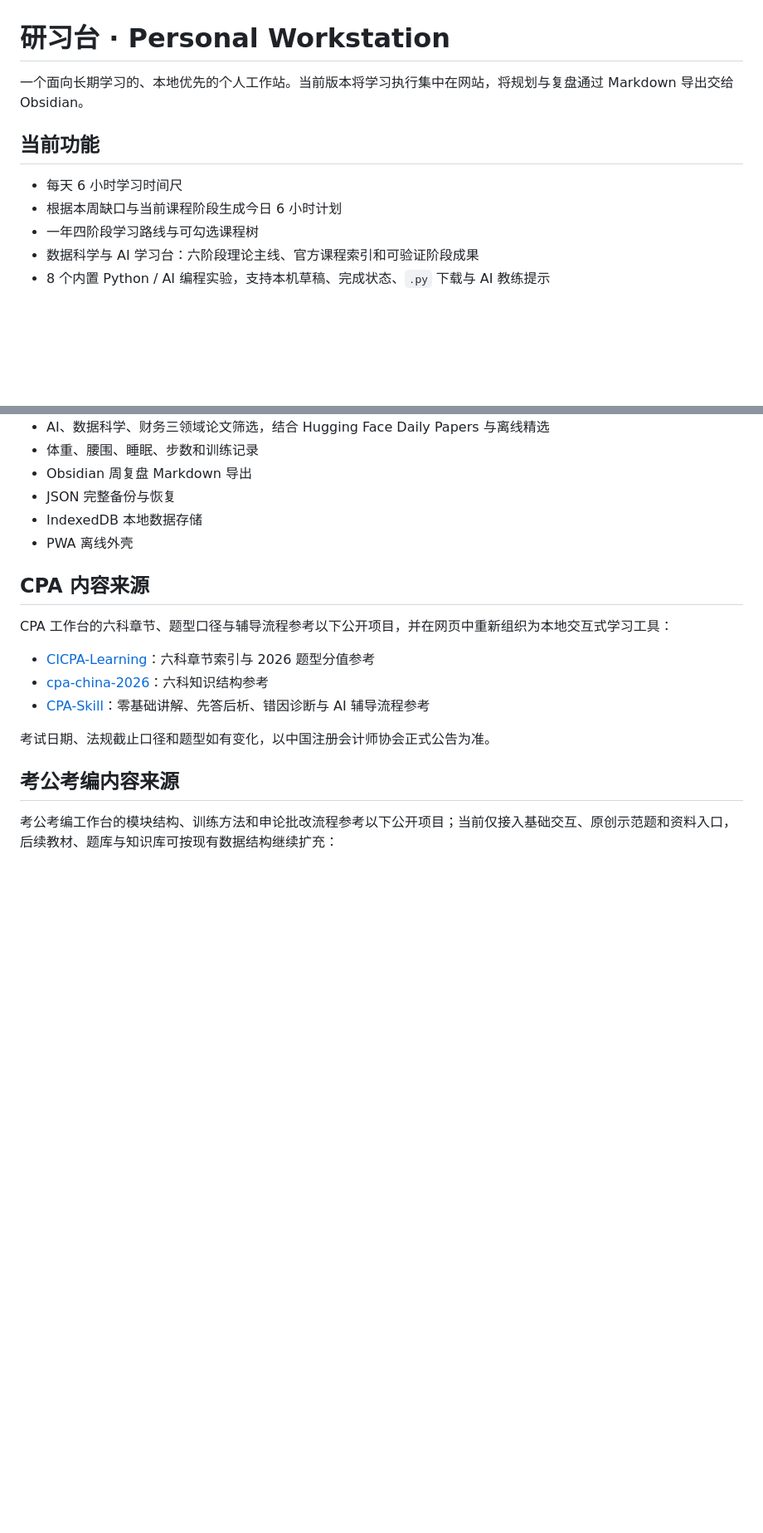
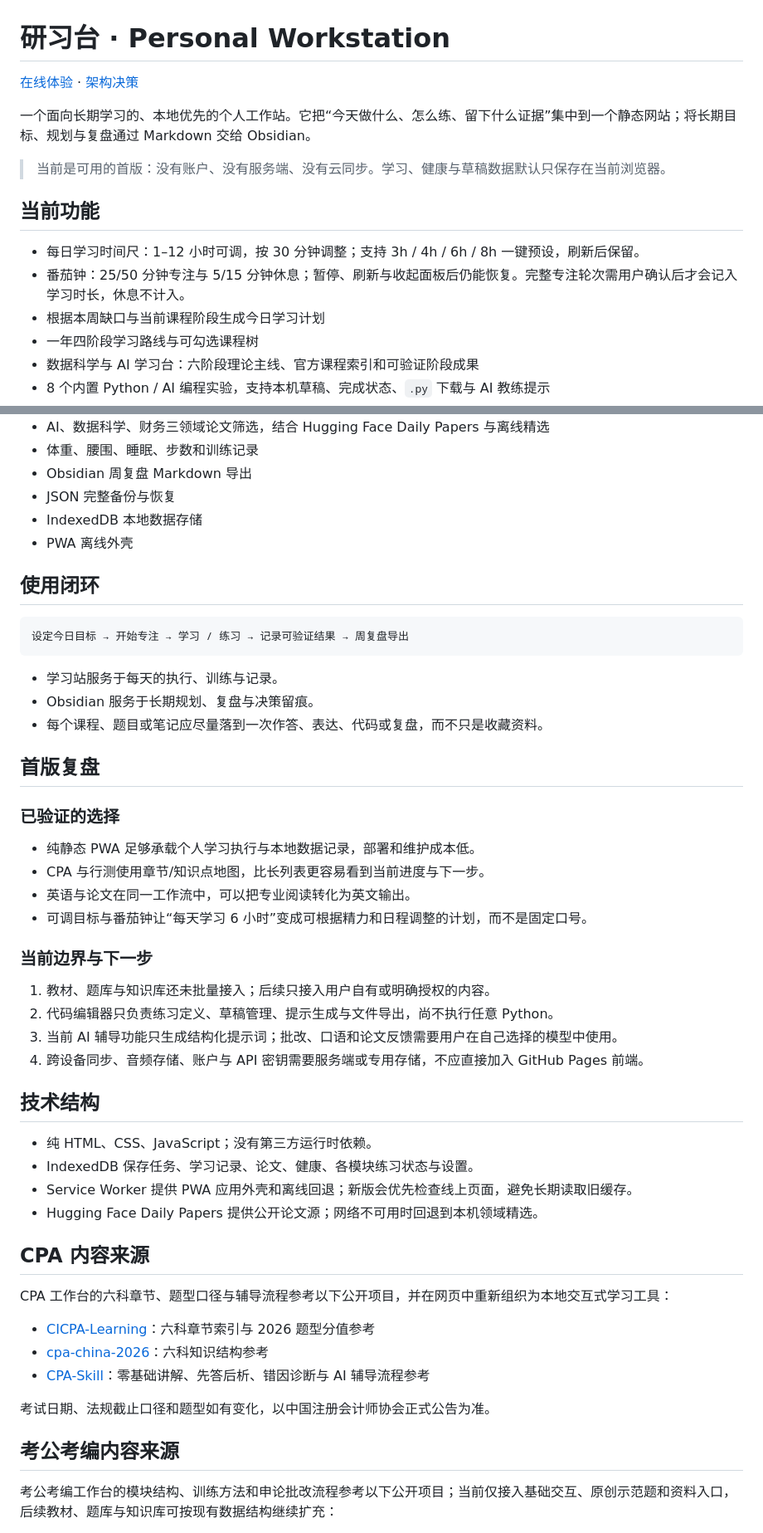
Before and after one commit to cvnices8-byte/person-worksation, a Markdown page: README.md, 2 parts joined by grey strips. Shown at 83% size. Drawn GitHub-style; blank space fills up the shorter version.

Commit message:
Document workstation workflow and first-version scope

````diff
--- a/README.md
+++ b/README.md
@@ -1,11 +1,16 @@
 # 研习台 · Personal Workstation
 
-一个面向长期学习的、本地优先的个人工作站。当前版本将学习执行集中在网站，将规划与复盘通过 Markdown 导出交给 Obsidian。
+[在线体验](https://cvnices8-byte.github.io/person-worksation/) · [架构决策](docs/architecture.md)
+
+一个面向长期学习的、本地优先的个人工作站。它把“今天做什么、怎么练、留下什么证据”集中到一个静态网站；将长期目标、规划与复盘通过 Markdown 交给 Obsidian。
+
+> 当前是可用的首版：没有账户、没有服务端、没有云同步。学习、健康与草稿数据默认只保存在当前浏览器。
 
 ## 当前功能
 
-- 每天 6 小时学习时间尺
-- 根据本周缺口与当前课程阶段生成今日 6 小时计划
+- 每日学习时间尺：1–12 小时可调，按 30 分钟调整；支持 3h / 4h / 6h / 8h 一键预设，刷新后保留。
+- 番茄钟：25/50 分钟专注与 5/15 分钟休息；暂停、刷新与收起面板后仍能恢复。完整专注轮次需用户确认后才会记入学习时长，休息不计入。
+- 根据本周缺口与当前课程阶段生成今日学习计划
 - 一年四阶段学习路线与可勾选课程树
 - 数据科学与 AI 学习台：六阶段理论主线、官方课程索引和可验证阶段成果
 - 8 个内置 Python / AI 编程实验，支持本机草稿、完成状态、`.py` 下载与 AI 教练提示
@@ -27,6 +32,39 @@
 - JSON 完整备份与恢复
 - IndexedDB 本地数据存储
 - PWA 离线外壳
+
+## 使用闭环
+
+```text
+设定今日目标 → 开始专注 → 学习 / 练习 → 记录可验证结果 → 周复盘导出
+```
+
+- 学习站服务于每天的执行、训练与记录。
+- Obsidian 服务于长期规划、复盘与决策留痕。
+- 每个课程、题目或笔记应尽量落到一次作答、表达、代码或复盘，而不只是收藏资料。
+
+## 首版复盘
+
+### 已验证的选择
+
+- 纯静态 PWA 足够承载个人学习执行与本地数据记录，部署和维护成本低。
+- CPA 与行测使用章节/知识点地图，比长列表更容易看到当前进度与下一步。
+- 英语与论文在同一工作流中，可以把专业阅读转化为英文输出。
+- 可调目标与番茄钟让“每天学习 6 小时”变成可根据精力和日程调整的计划，而不是固定口号。
+
+### 当前边界与下一步
+
+1. 教材、题库与知识库还未批量接入；后续只接入用户自有或明确授权的内容。
+2. 代码编辑器只负责练习定义、草稿管理、提示生成与文件导出，尚不执行任意 Python。
+3. 当前 AI 辅导功能只生成结构化提示词；批改、口语和论文反馈需要用户在自己选择的模型中使用。
+4. 跨设备同步、音频存储、账户与 API 密钥需要服务端或专用存储，不应直接加入 GitHub Pages 前端。
+
+## 技术结构
+
+- 纯 HTML、CSS、JavaScript；没有第三方运行时依赖。
+- IndexedDB 保存任务、学习记录、论文、健康、各模块练习状态与设置。
+- Service Worker 提供 PWA 应用外壳和离线回退；新版会优先检查线上页面，避免长期读取旧缓存。
+- Hugging Face Daily Papers 提供公开论文源；网络不可用时回退到本机领域精选。
 
 ## CPA 内容来源
 
````
Also changed, not shown: other parts of README.md (+10 -0 lines).
